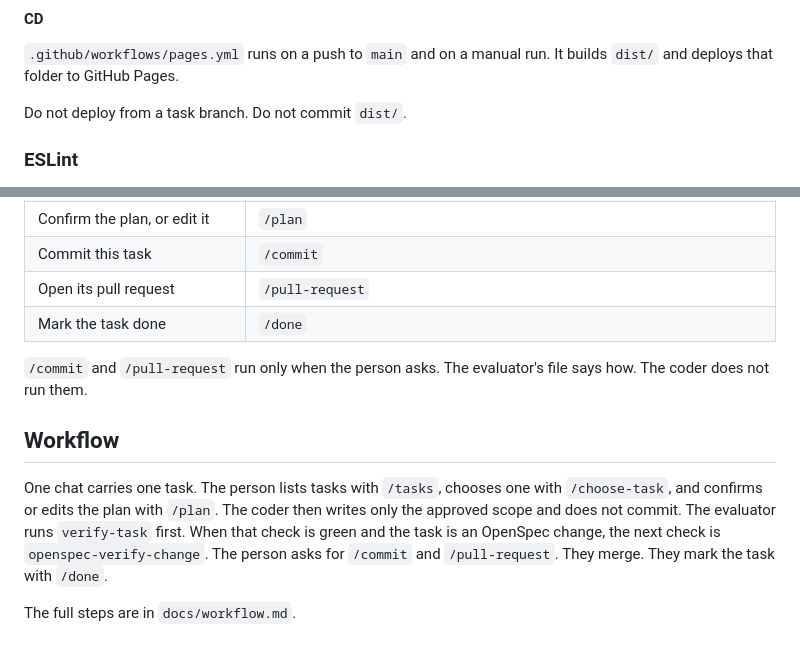
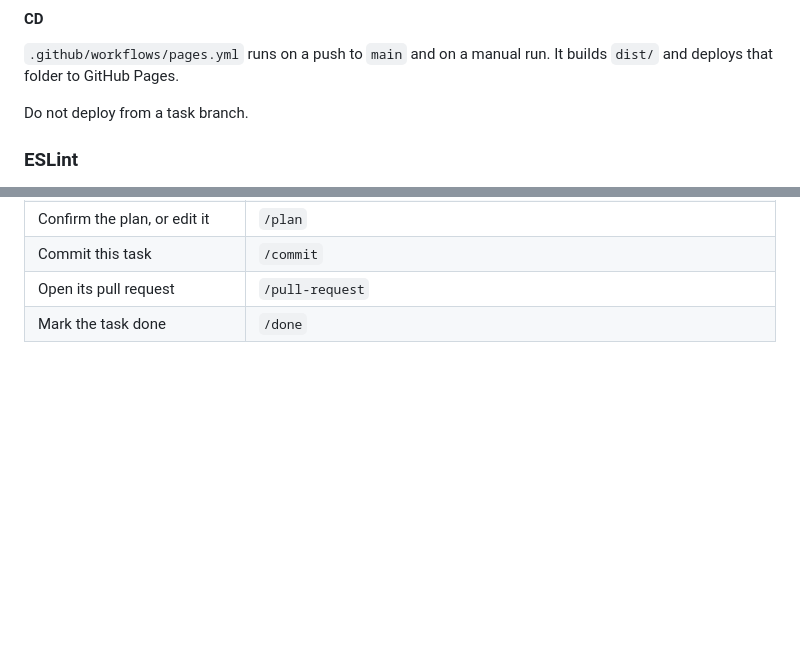
Before and after one commit to rdog49/gem-puzzle-harness, a Markdown page: AGENTS.md, 2 parts joined by grey strips. GitHub-like rendering; blank space fills up the shorter version.

```diff
--- a/AGENTS.md
+++ b/AGENTS.md
@@ -61,7 +61,7 @@ A red check fails the task. The evaluator's local lint and build are these same
 
 `.github/workflows/pages.yml` runs on a push to `main` and on a manual run. It builds `dist/` and deploys that folder to GitHub Pages.
 
-Do not deploy from a task branch. Do not commit `dist/`.
+Do not deploy from a task branch.
 
 ### ESLint
 
@@ -104,11 +104,3 @@ Opening the page and playing the current task's scenario produces no runtime con
 | Commit this task | `/commit` |
 | Open its pull request | `/pull-request` |
 | Mark the task done | `/done` |
-
-`/commit` and `/pull-request` run only when the person asks. The evaluator's file says how. The coder does not run them.
-
-## Workflow
-
-One chat carries one task. The person lists tasks with `/tasks`, chooses one with `/choose-task`, and confirms or edits the plan with `/plan`. The coder then writes only the approved scope and does not commit. The evaluator runs `verify-task` first. When that check is green and the task is an OpenSpec change, the next check is `openspec-verify-change`. The person asks for `/commit` and `/pull-request`. They merge. They mark the task with `/done`.
-
-The full steps are in `docs/workflow.md`.
```
Also changed, not shown: docs/workflow.md (+5 -15 lines).
